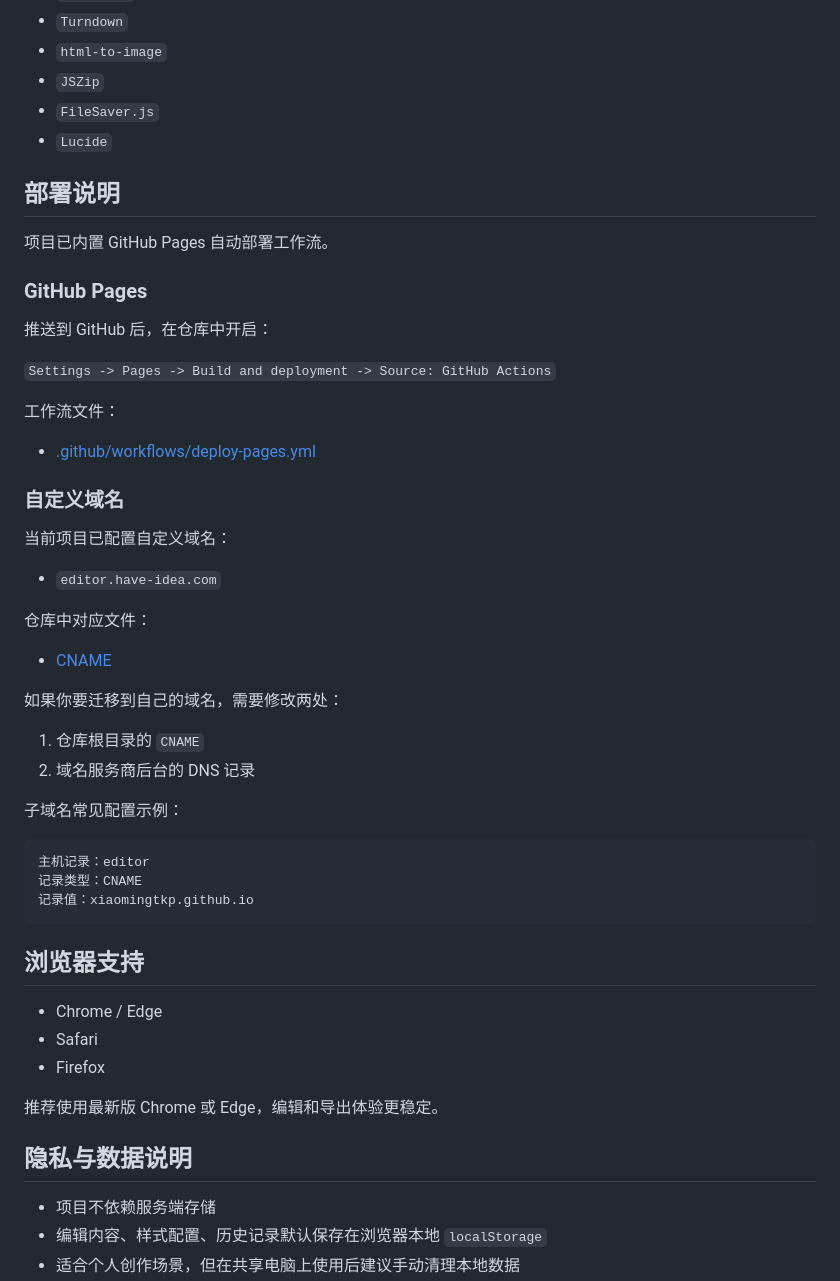
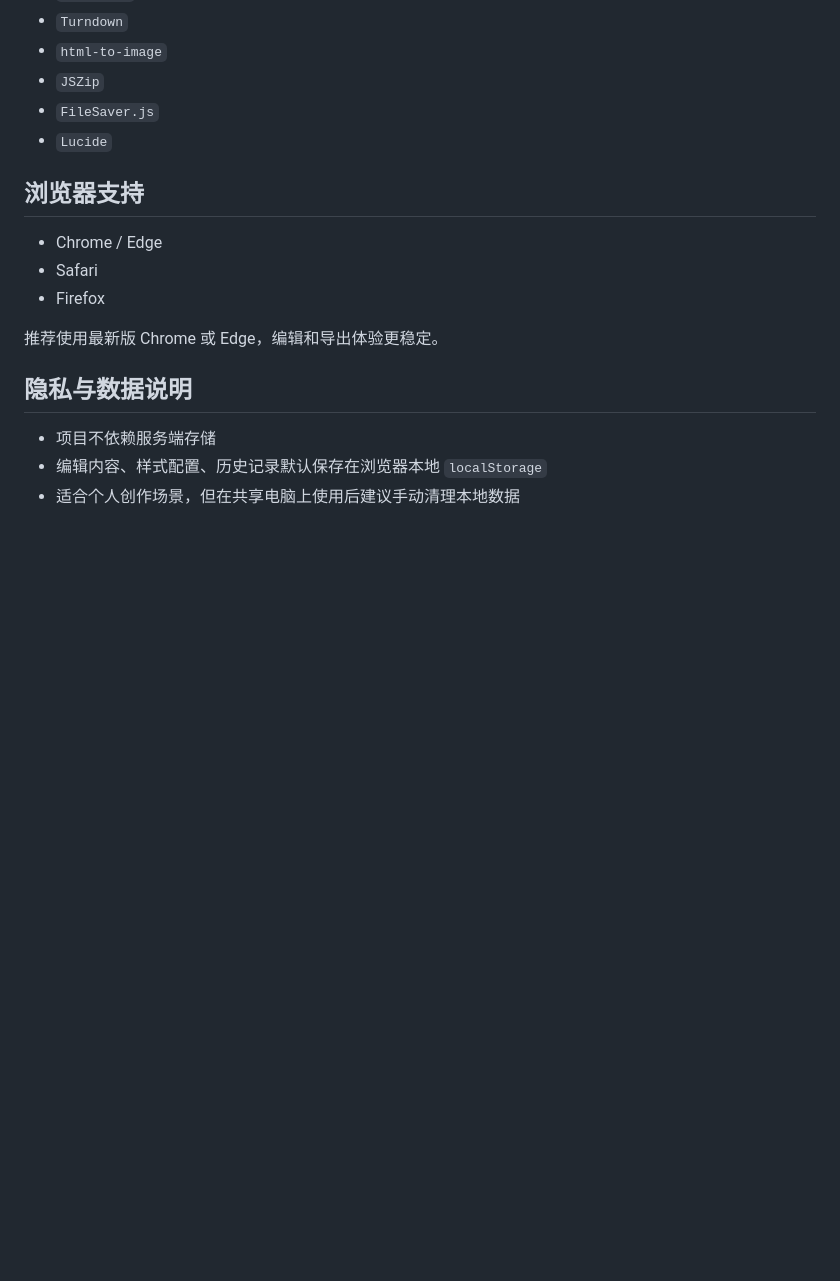
Before and after one commit to xiaomingtkp/newmedia, a Markdown page: README.md, the part around the change. Rendered like a GitHub page; blank space fills up the shorter version.

Commit message:
docs: remove deployment section

````diff
--- a/README.md
+++ b/README.md
@@ -106,43 +106,6 @@ http://localhost:8080
 - `FileSaver.js`
 - `Lucide`
 
-## 部署说明
-
-项目已内置 GitHub Pages 自动部署工作流。
-
-### GitHub Pages
-
-推送到 GitHub 后，在仓库中开启：
-
-`Settings -> Pages -> Build and deployment -> Source: GitHub Actions`
-
-工作流文件：
-
-- [.github/workflows/deploy-pages.yml](./.github/workflows/deploy-pages.yml)
-
-### 自定义域名
-
-当前项目已配置自定义域名：
-
-- `editor.have-idea.com`
-
-仓库中对应文件：
-
-- [CNAME](./CNAME)
-
-如果你要迁移到自己的域名，需要修改两处：
-
-1. 仓库根目录的 `CNAME`
-2. 域名服务商后台的 DNS 记录
-
-子域名常见配置示例：
-
-```text
-主机记录：editor
-记录类型：CNAME
-记录值：xiaomingtkp.github.io
-```
-
 ## 浏览器支持
 
 - Chrome / Edge
````
